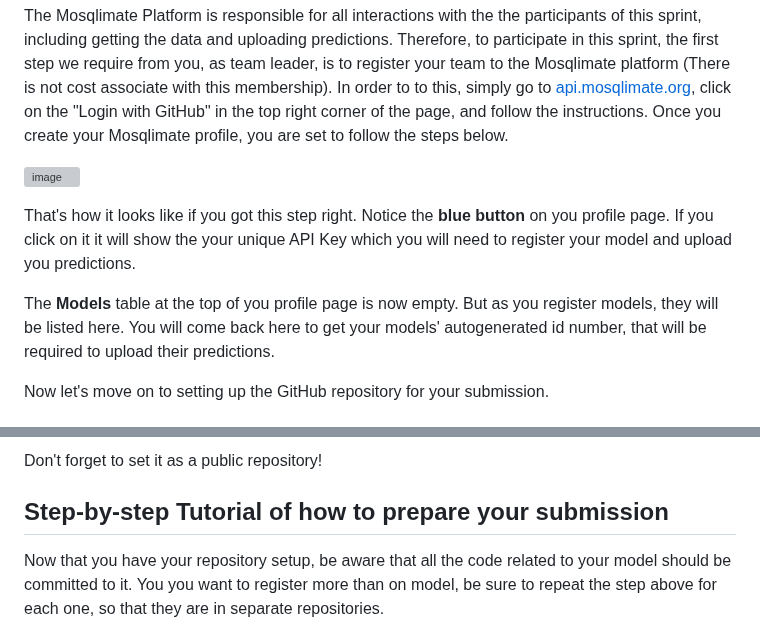
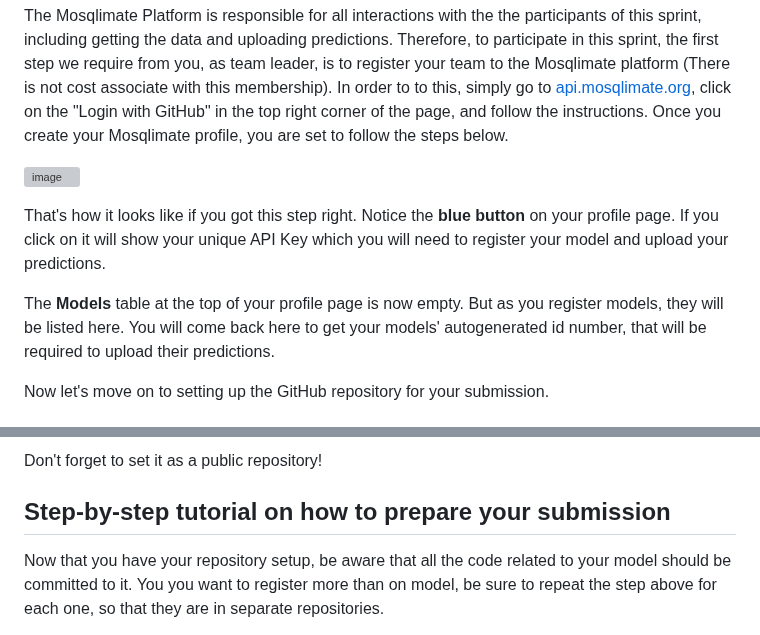
Before and after one commit to Mosqlimate-project/sprint-template, a Markdown page: README.md, 2 parts joined by grey strips. Rendered like a GitHub page; grey boxes are pictures that could not be loaded.

```diff
--- a/README.md
+++ b/README.md
@@ -6,9 +6,9 @@ The Mosqlimate Platform is responsible for all interactions with the the partici
 
 ![image](https://github.com/Mosqlimate-project/sprint-template/assets/4005254/91633601-2d13-4b2d-b9a7-7cbf50b1871a)
 
-That's how it looks like if you got this step right. Notice the **blue button** on you profile page. If you click on it it will show the your unique API Key which you will need to register your model and upload you predictions.
+That's how it looks like if you got this step right. Notice the **blue button** on your profile page. If you click on it will show your unique API Key which you will need to register your model and upload your predictions.
 
-The **Models** table at the top of you profile page is now empty. But as you register models, they will be listed here. You will come back here to get your models' autogenerated id number, that will be required to upload their predictions.
+The **Models** table at the top of your profile page is now empty. But as you register models, they will be listed here. You will come back here to get your models' autogenerated id number, that will be required to upload their predictions.
 
 Now let's move on to setting up the GitHub repository for your submission.
 
@@ -23,7 +23,7 @@ If you have a GitHub account, you can create a new public repository clicking th
 Don't forget to set it as a public repository!
 
 
-## Step-by-step Tutorial of how to prepare your submission
+## Step-by-step tutorial on how to prepare your submission
 Now that you have your repository setup, be aware that all the code related to your model should be committed to it. You you want to register more than on model, be sure to repeat the step above for each one, so that they are in separate repositories.
 
 We assume here that you are already familiar with GitHub and how to use it. If you're not, please take a look at [this tutorial](https://docs.github.com/en/get-started/start-your-journey/hello-world).
```
Also changed, not shown: other parts of README.md (+1 -1 lines).
